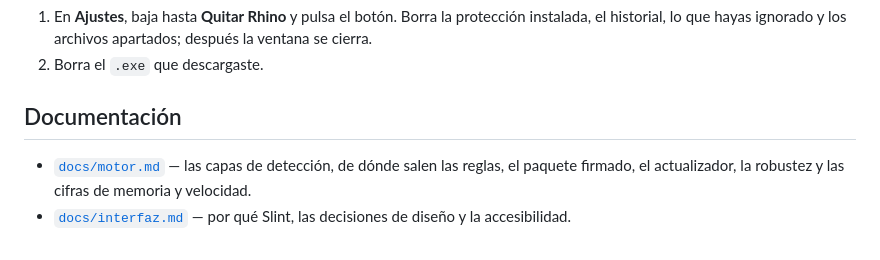
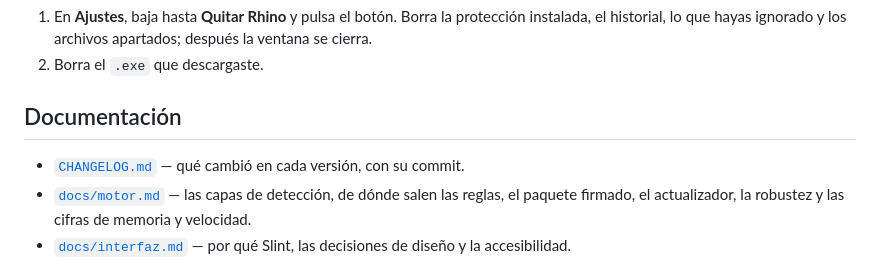
Before and after one commit to Jalkhov/Rhino, a Markdown page: README.md, the part around the change. GitHub-like rendering.

Commit message:
docs: enlaza el changelog desde el indice del README

```diff
--- a/README.md
+++ b/README.md
@@ -157,6 +157,7 @@ Son dos pasos, porque Rhino es un `.exe` suelto y no tiene instalador:
 
 ## Documentación
 
+- [`CHANGELOG.md`](CHANGELOG.md) — qué cambió en cada versión, con su commit.
 - [`docs/motor.md`](docs/motor.md) — las capas de detección, de dónde salen las reglas, el
   paquete firmado, el actualizador, la robustez y las cifras de memoria y velocidad.
 - [`docs/interfaz.md`](docs/interfaz.md) — por qué Slint, las decisiones de diseño y la
```
